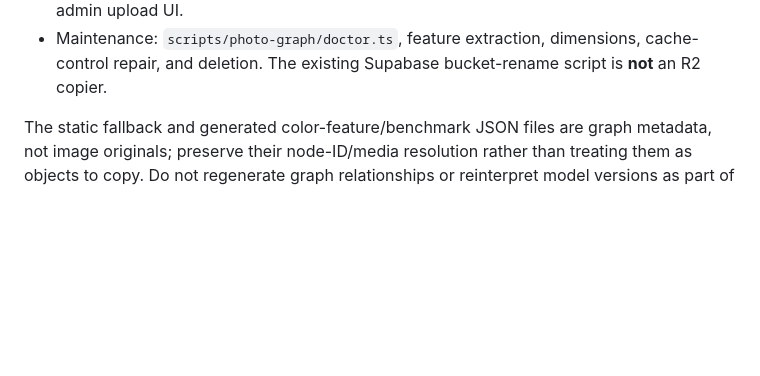
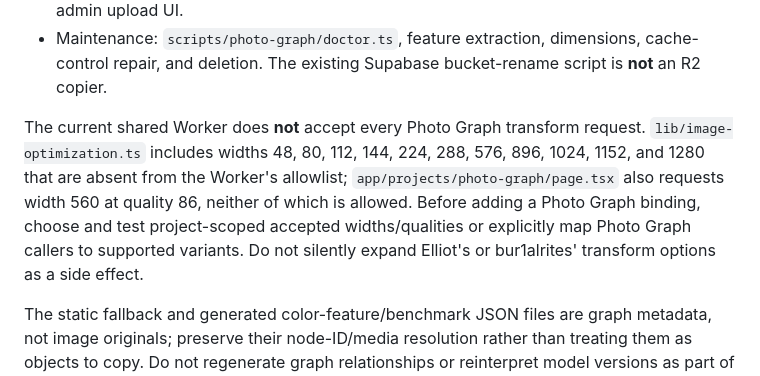
Before and after one commit to TheTexta/portfolio, a Markdown page: docs/photo-graph-r2-migration.md, the part around the change. Rendered like a GitHub page; blank space fills up the shorter version.

Commit message:
docs: reconcile Photo Graph image transform requirements

```diff
--- a/docs/photo-graph-r2-migration.md
+++ b/docs/photo-graph-r2-migration.md
@@ -57,6 +57,15 @@ Media consumers to inventory and update together:
 - Maintenance: `scripts/photo-graph/doctor.ts`, feature extraction, dimensions,
   cache-control repair, and deletion. The existing Supabase bucket-rename script
   is **not** an R2 copier.
+
+The current shared Worker does **not** accept every Photo Graph transform
+request. `lib/image-optimization.ts` includes widths 48, 80, 112, 144, 224,
+288, 576, 896, 1024, 1152, and 1280 that are absent from the Worker's
+allowlist; `app/projects/photo-graph/page.tsx` also requests width 560 at
+quality 86, neither of which is allowed. Before adding a Photo Graph binding,
+choose and test project-scoped accepted widths/qualities or explicitly map
+Photo Graph callers to supported variants. Do not silently expand Elliot's or
+bur1alrites' transform options as a side effect.
 
 The static fallback and generated color-feature/benchmark JSON files are graph
 metadata, not image originals; preserve their node-ID/media resolution rather
```
